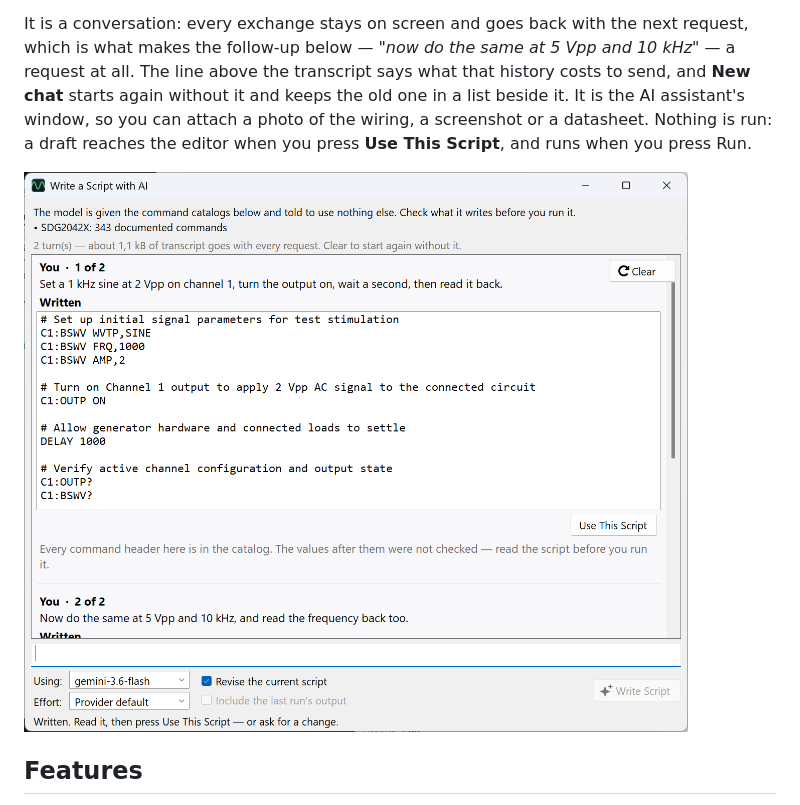
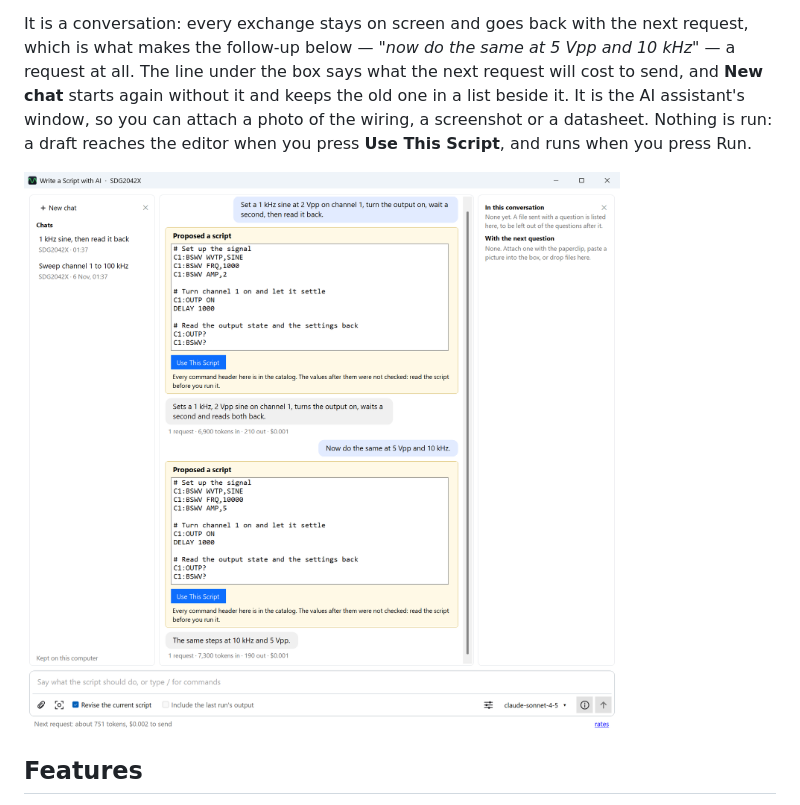
Before and after one commit to EECSB/LabEquipmentController, a Markdown page: README.md, the part around the change. GitHub-like rendering; pictures changed too: docs/images/10-ai-script.png.

Commit message:
Show the new script window in the README
Co-Authored-By: Claude Opus 5.5 <noreply@anthropic.com>

```diff
--- a/README.md
+++ b/README.md
@@ -107,7 +107,7 @@ letting silence read as "verified".
 
 It is a conversation: every exchange stays on screen and goes back with the next request,
 which is what makes the follow-up below — *"now do the same at 5 Vpp and 10 kHz"* — a
-request at all. The line above the transcript says what that history costs to send, and
+request at all. The line under the box says what the next request will cost to send, and
 **New chat** starts again without it and keeps the old one in a list beside it. It is the AI
 assistant's window, so you can attach a photo of the wiring, a screenshot or a datasheet. Nothing is run: a draft reaches the editor when you
 press **Use This Script**, and runs when you press Run.
```
